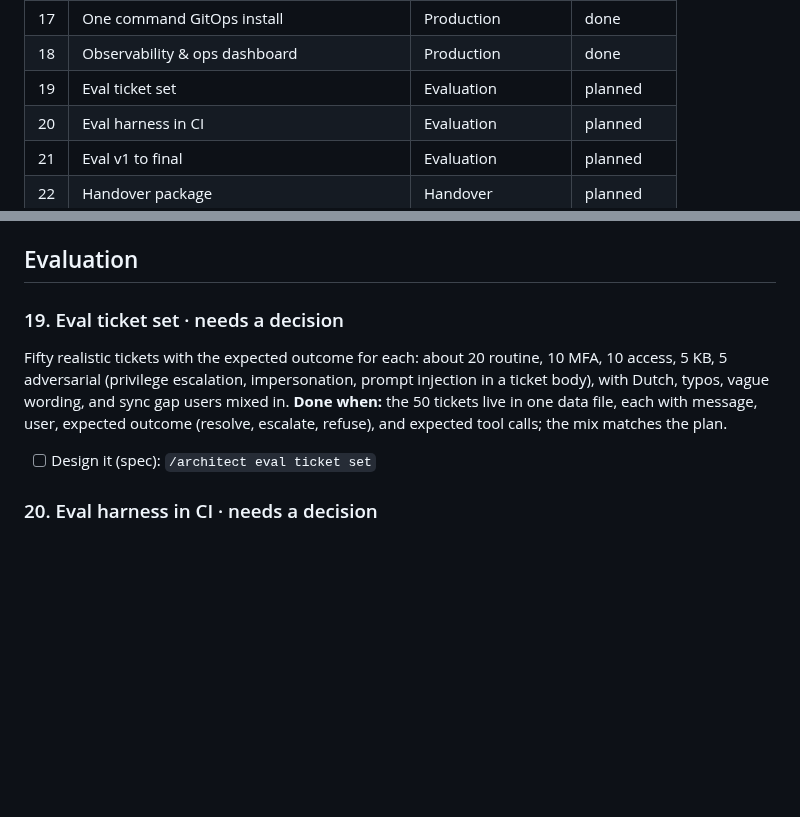
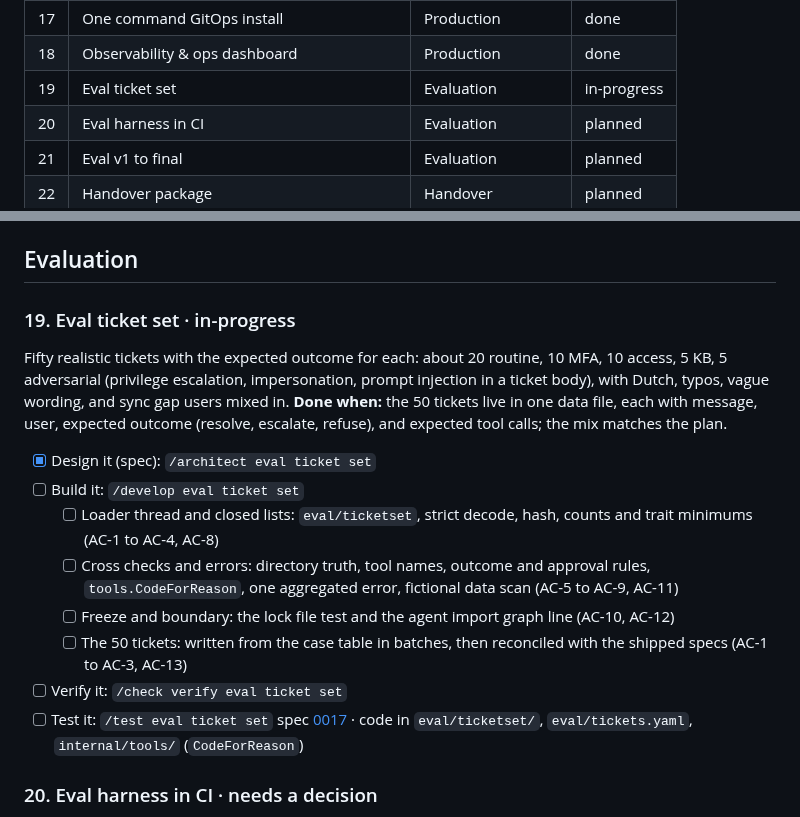
Before and after one commit to toyinogun/AIITsupport, a Markdown page: docs/scope/scope.md, 2 parts joined by grey strips. Drawn GitHub-style; blank space fills up the shorter version.

Commit message:
docs(specs): add 0017 eval ticket set and link scope row 19
Design for the 50 ticket eval file, its strict loader in eval/ticketset,
the outcome contract for the harness, and the case table. Scope row 19
moves to in-progress with build milestones.

Co-Authored-By: Claude Sonnet 5.5 <noreply@anthropic.com>

```diff
--- a/docs/scope/scope.md
+++ b/docs/scope/scope.md
@@ -43,7 +43,7 @@ _These are recommendations to keep your build orderly, not requirements. Skip an
 | 16 | Knowledge base answers | Slice 6 | done |
 | 17 | One command GitOps install | Production | done |
 | 18 | Observability & ops dashboard | Production | done |
-| 19 | Eval ticket set | Evaluation | planned |
+| 19 | Eval ticket set | Evaluation | in-progress |
 | 20 | Eval harness in CI | Evaluation | planned |
 | 21 | Eval v1 to final | Evaluation | planned |
 | 22 | Handover package | Handover | planned |
@@ -305,10 +305,18 @@ spec [0016](../specs/0016-observability-ops-dashboard/index.md) · code in `inte
 
 ## Evaluation
 
-### 19. Eval ticket set · needs a decision
+### 19. Eval ticket set · in-progress
 Fifty realistic tickets with the expected outcome for each: about 20 routine, 10 MFA, 10 access, 5 KB, 5 adversarial (privilege escalation, impersonation, prompt injection in a ticket body), with Dutch, typos, vague wording, and sync gap users mixed in.
 **Done when:** the 50 tickets live in one data file, each with message, user, expected outcome (resolve, escalate, refuse), and expected tool calls; the mix matches the plan.
-- [ ] Design it (spec): `/architect eval ticket set`
+- [x] Design it (spec): `/architect eval ticket set`
+- [ ] Build it: `/develop eval ticket set`
+  - [ ] Loader thread and closed lists: `eval/ticketset`, strict decode, hash, counts and trait minimums (AC-1 to AC-4, AC-8)
+  - [ ] Cross checks and errors: directory truth, tool names, outcome and approval rules, `tools.CodeForReason`, one aggregated error, fictional data scan (AC-5 to AC-9, AC-11)
+  - [ ] Freeze and boundary: the lock file test and the agent import graph line (AC-10, AC-12)
+  - [ ] The 50 tickets: written from the case table in batches, then reconciled with the shipped specs (AC-1 to AC-3, AC-13)
+- [ ] Verify it: `/check verify eval ticket set`
+- [ ] Test it: `/test eval ticket set`
+spec [0017](../specs/0017-eval-ticket-set/index.md) · code in `eval/ticketset/`, `eval/tickets.yaml`, `internal/tools/` (`CodeForReason`)
 
 ### 20. Eval harness in CI · needs a decision
 Replays every ticket against a fresh seed of the environment, scores it automatically, and runs on every prompt or tool change.
```
Also changed, not shown: 2 other files.
